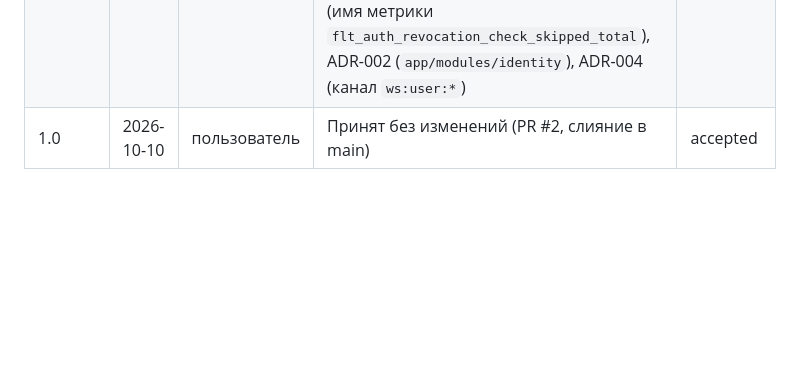
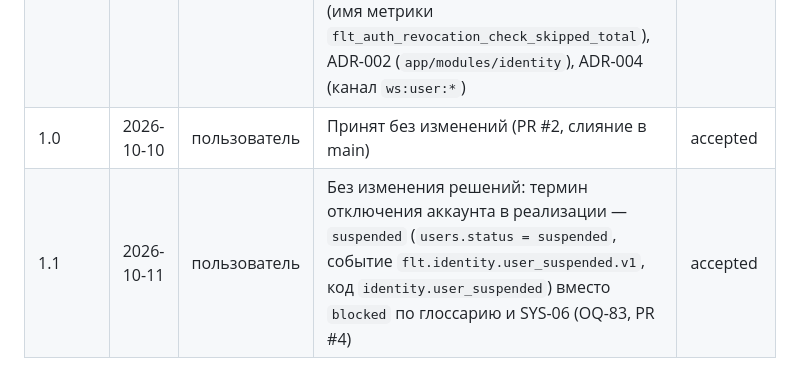
Before and after one commit to alextaralexander/flt, a Markdown page: Analytics/ADR/ADR-006-authentication-and-authorization.md, the part around one of its changes. GitHub-like rendering; blank space fills up the shorter version.

```diff
--- a/Analytics/ADR/ADR-006-authentication-and-authorization.md
+++ b/Analytics/ADR/ADR-006-authentication-and-authorization.md
@@ -295,3 +295,4 @@ CSRF-токен: `random` — 16 байт base64url, `hmac` = HMAC-SHA256(`AUTH_
 | 0.1 | 2026-10-10 | Claude | Черновик | proposed |
 | 0.2 | 2026-10-10 | Claude | Решения пользователя 2026-10-10: fail-open проверки отзыва без Redis, refresh через PostgreSQL, автопривязка OAuth по подтверждённому email (Google, Яндекс ID), для VK ID — явная привязка. Согласование с ADR-008 (токен агента `flta_…` вместо пары access/refresh клиента `agent`, `POST /api/v1/auth/agent/pair` удалён), ADR-010 (имя метрики `flt_auth_revocation_check_skipped_total`), ADR-002 (`app/modules/identity`), ADR-004 (канал `ws:user:*`) | proposed |
 | 1.0 | 2026-10-10 | пользователь | Принят без изменений (PR #2, слияние в main) | accepted |
+| 1.1 | 2026-10-11 | пользователь | Без изменения решений: термин отключения аккаунта в реализации — `suspended` (`users.status = suspended`, событие `flt.identity.user_suspended.v1`, код `identity.user_suspended`) вместо `blocked` по глоссарию и SYS-06 (OQ-83, PR #4) | accepted |
```
Also changed, not shown: other parts of Analytics/ADR/ADR-006-authentication-and-authorization.md (+2 -2 lines).
